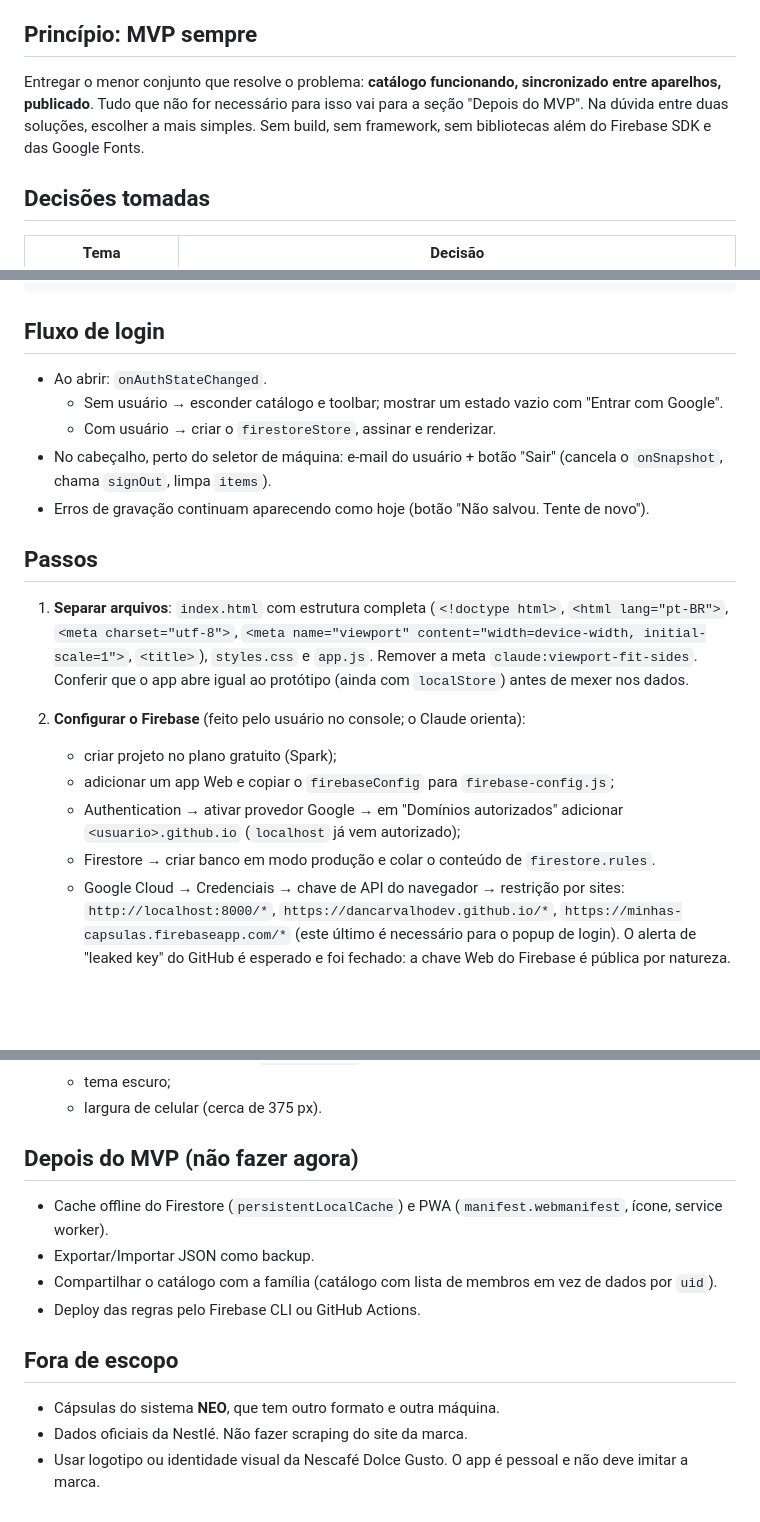
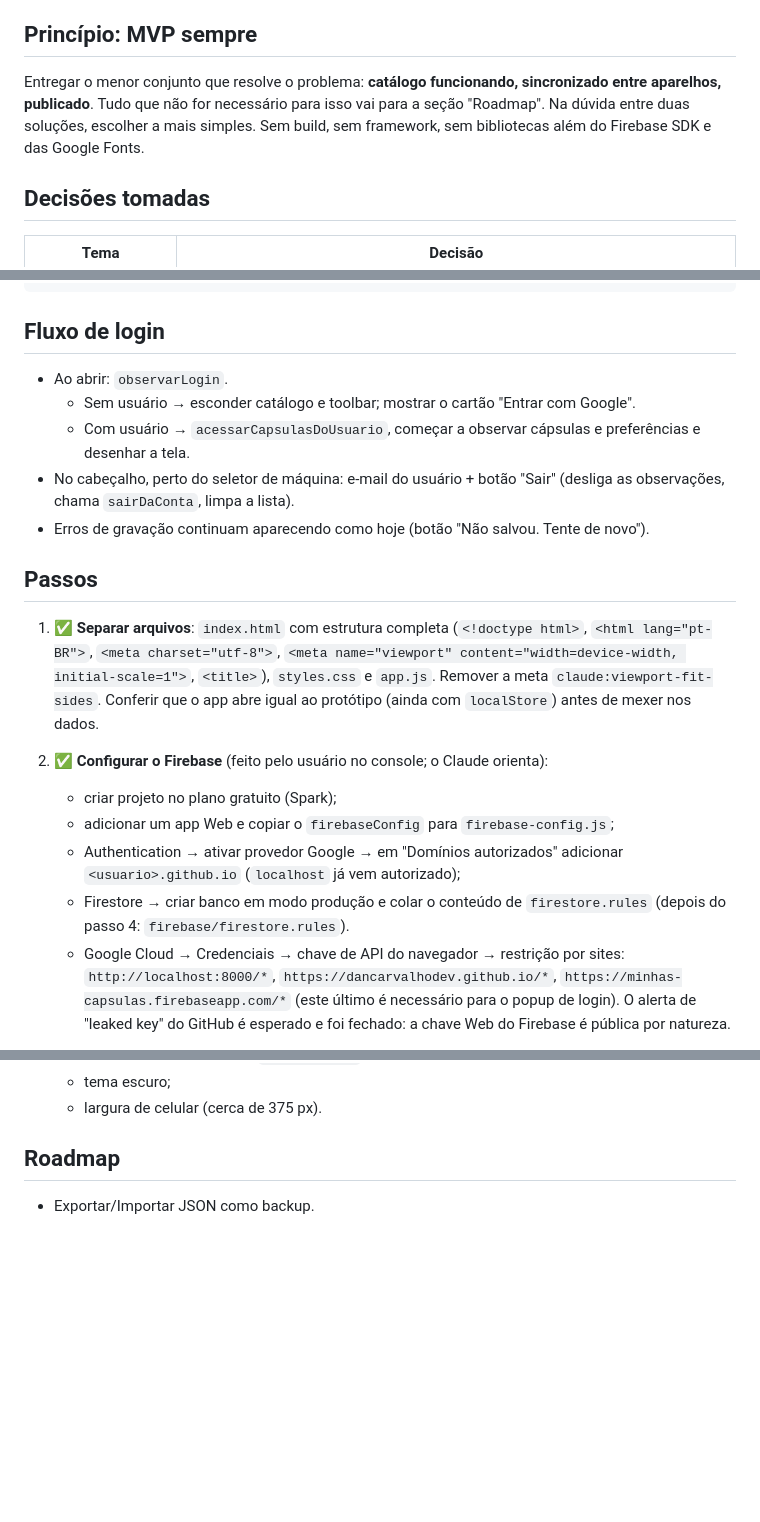
Before and after one commit to dancarvalhodev/gerenciador-de-capsulas, a Markdown page: .claude/plans/mvp-github-pages-firebase.md, 3 parts joined by grey strips. Drawn GitHub-style; blank space fills up the shorter version.

````diff
--- a/.claude/plans/mvp-github-pages-firebase.md
+++ b/.claude/plans/mvp-github-pages-firebase.md
@@ -4,7 +4,7 @@
 Transformar o protótipo `capsulas.html` (feito como Artifact no claude.ai) num site estático publicado no **GitHub Pages**, com os dados no **Firebase (Firestore)** para sincronizar entre aparelhos (celular e PC). Nenhuma dependência da infraestrutura do claude.ai.
 
 ## Princípio: MVP sempre
-Entregar o menor conjunto que resolve o problema: **catálogo funcionando, sincronizado entre aparelhos, publicado**. Tudo que não for necessário para isso vai para a seção "Depois do MVP". Na dúvida entre duas soluções, escolher a mais simples. Sem build, sem framework, sem bibliotecas além do Firebase SDK e das Google Fonts.
+Entregar o menor conjunto que resolve o problema: **catálogo funcionando, sincronizado entre aparelhos, publicado**. Tudo que não for necessário para isso vai para a seção "Roadmap". Na dúvida entre duas soluções, escolher a mais simples. Sem build, sem framework, sem bibliotecas além do Firebase SDK e das Google Fonts.
 
 ## Decisões tomadas
 | Tema | Decisão |
@@ -94,19 +99,19 @@ service cloud.firestore {
 ```
 
 ## Fluxo de login
-- Ao abrir: `onAuthStateChanged`.
-  - Sem usuário → esconder catálogo e toolbar; mostrar um estado vazio com "Entrar com Google".
-  - Com usuário → criar o `firestoreStore`, assinar e renderizar.
-- No cabeçalho, perto do seletor de máquina: e-mail do usuário + botão "Sair" (cancela o `onSnapshot`, chama `signOut`, limpa `items`).
+- Ao abrir: `observarLogin`.
+  - Sem usuário → esconder catálogo e toolbar; mostrar o cartão "Entrar com Google".
+  - Com usuário → `acessarCapsulasDoUsuario`, começar a observar cápsulas e preferências e desenhar a tela.
+- No cabeçalho, perto do seletor de máquina: e-mail do usuário + botão "Sair" (desliga as observações, chama `sairDaConta`, limpa a lista).
 - Erros de gravação continuam aparecendo como hoje (botão "Não salvou. Tente de novo").
 
 ## Passos
-1. **Separar arquivos**: `index.html` com estrutura completa (`<!doctype html>`, `<html lang="pt-BR">`, `<meta charset="utf-8">`, `<meta name="viewport" content="width=device-width, initial-scale=1">`, `<title>`), `styles.css` e `app.js`. Remover a meta `claude:viewport-fit-sides`. Conferir que o app abre igual ao protótipo (ainda com `localStore`) antes de mexer nos dados.
-2. **Configurar o Firebase** (feito pelo usuário no console; o Claude orienta):
+1. ✅ **Separar arquivos**: `index.html` com estrutura completa (`<!doctype html>`, `<html lang="pt-BR">`, `<meta charset="utf-8">`, `<meta name="viewport" content="width=device-width, initial-scale=1">`, `<title>`), `styles.css` e `app.js`. Remover a meta `claude:viewport-fit-sides`. Conferir que o app abre igual ao protótipo (ainda com `localStore`) antes de mexer nos dados.
+2. ✅ **Configurar o Firebase** (feito pelo usuário no console; o Claude orienta):
    - criar projeto no plano gratuito (Spark);
    - adicionar um app Web e copiar o `firebaseConfig` para `firebase-config.js`;
    - Authentication → ativar provedor Google → em "Domínios autorizados" adicionar `<usuario>.github.io` (`localhost` já vem autorizado);
-   - Firestore → criar banco em modo produção e colar o conteúdo de `firestore.rules`.
+   - Firestore → criar banco em modo produção e colar o conteúdo de `firestore.rules` (depois do passo 4: `firebase/firestore.rules`).
    - Google Cloud → Credenciais → chave de API do navegador → restrição por sites: `http://localhost:8000/*`, `https://dancarvalhodev.github.io/*`, `https://minhas-capsulas.firebaseapp.com/*` (este último é necessário para o popup de login). O alerta de "leaked key" do GitHub é esperado e foi fechado: a chave Web do Firebase é pública por natureza.
 
    **Critério para guiar este passo:** o usuário não conhece Firebase. Ao orientar:
@@ -136,13 +177,5 @@ service cloud.firestore {
    - tema escuro;
    - largura de celular (cerca de 375 px).
 
-## Depois do MVP (não fazer agora)
-- Cache offline do Firestore (`persistentLocalCache`) e PWA (`manifest.webmanifest`, ícone, service worker).
+## Roadmap
 - Exportar/Importar JSON como backup.
-- Compartilhar o catálogo com a família (catálogo com lista de membros em vez de dados por `uid`).
-- Deploy das regras pelo Firebase CLI ou GitHub Actions.
-
-## Fora de escopo
-- Cápsulas do sistema **NEO**, que tem outro formato e outra máquina.
-- Dados oficiais da Nestlé. Não fazer scraping do site da marca.
-- Usar logotipo ou identidade visual da Nescafé Dolce Gusto. O app é pessoal e não deve imitar a marca.
````
Also changed, not shown: other parts of .claude/plans/mvp-github-pages-firebase.md (+72 -31 lines), CLAUDE.md (+1 -3 lines), 1 other file.
